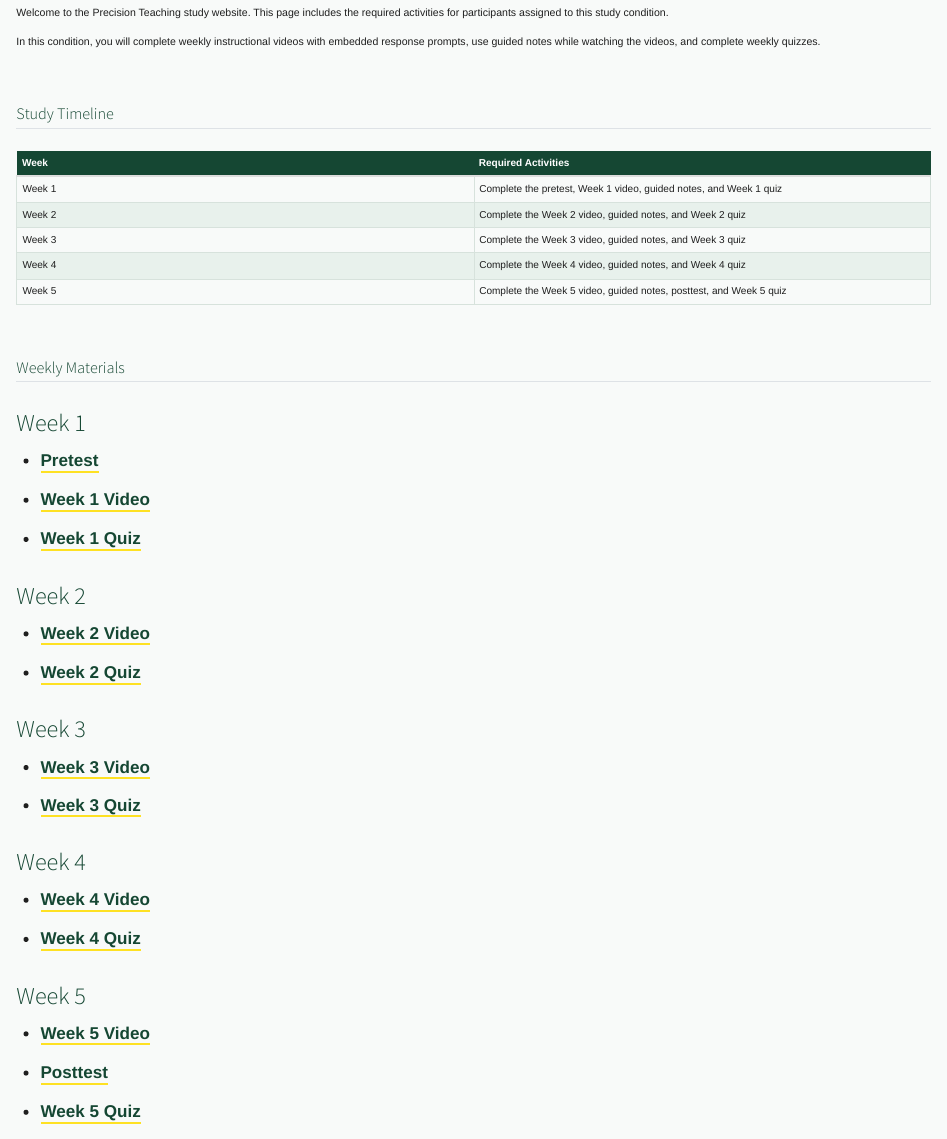
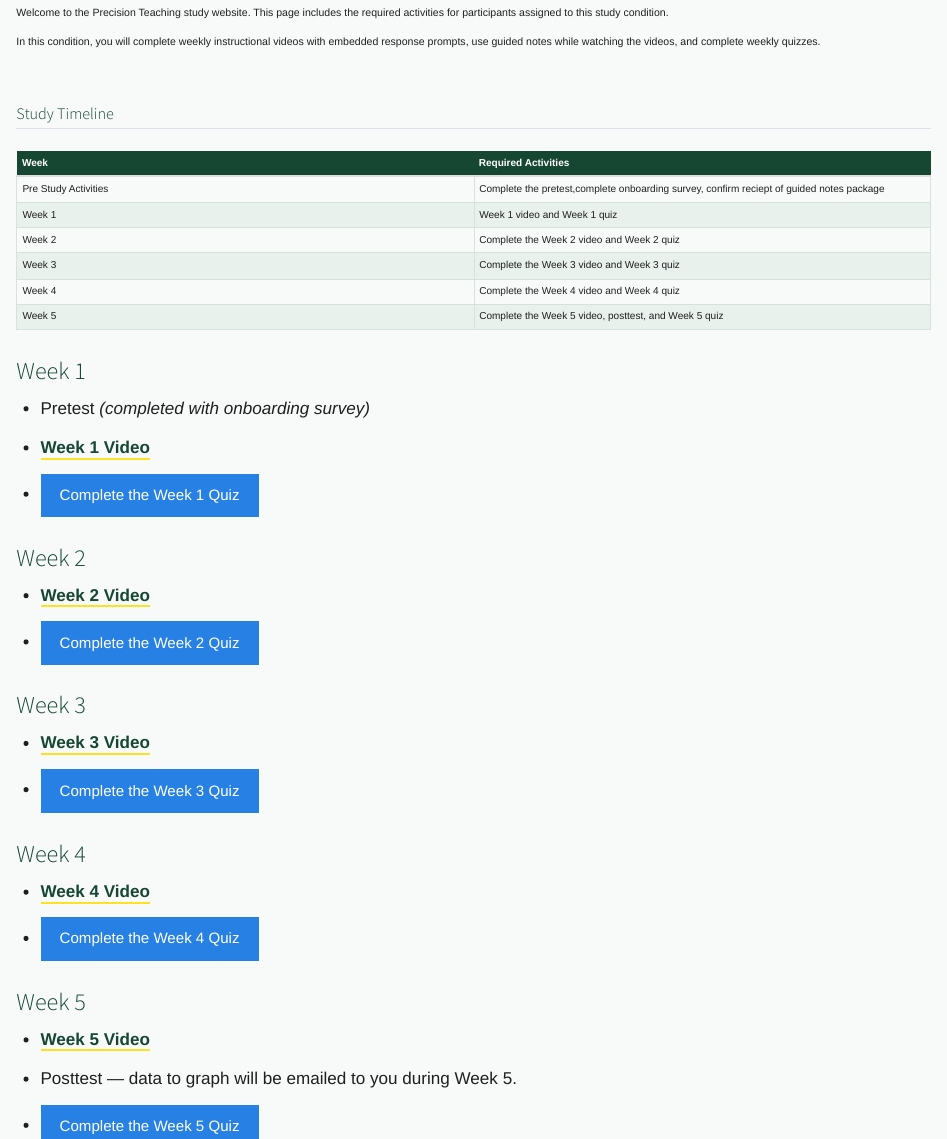
Before and after one commit to saratessa/pt-study-asr-guided-notes, a Quarto document (index.qmd): the page in a window 1100 px wide, from 250 px down. Rendered offline with R 4.5, knitr and Pandoc in place of Quarto, with nearby package versions.

Commit message:
adding week 1

```diff
--- a/index.qmd
+++ b/index.qmd
@@ -12,40 +12,39 @@ In this condition, you will complete weekly instructional videos with embedded r
 
 | Week | Required Activities |
 |---|---|
-| Week 1 | Complete the pretest, Week 1 video, guided notes, and Week 1 quiz |
-| Week 2 | Complete the Week 2 video, guided notes, and Week 2 quiz |
-| Week 3 | Complete the Week 3 video, guided notes, and Week 3 quiz |
-| Week 4 | Complete the Week 4 video, guided notes, and Week 4 quiz |
-| Week 5 | Complete the Week 5 video, guided notes, posttest, and Week 5 quiz |
-
-## Weekly Materials
+| Pre Study Activities | Complete the pretest,complete onboarding survey, confirm reciept of guided notes package |
+| Week 1 | Week 1 video and Week 1 quiz |
+| Week 2 | Complete the Week 2 video and Week 2 quiz |
+| Week 3 | Complete the Week 3 video and Week 3 quiz |
+| Week 4 | Complete the Week 4 video and Week 4 quiz |
+| Week 5 | Complete the Week 5 video, posttest, and Week 5 quiz |
 
 ### Week 1
 
-- [Pretest](#)
-- [Week 1 Video](#)
-- [Week 1 Quiz](#)
+- Pretest *(completed with onboarding survey)*
+- [Week 1 Video](https://oregon.qualtrics.com/jfe/form/SV_9vQx7gfdSovnwRo)
+- [Complete the Week 1 Quiz](https://is-redcap.uoregon.edu/surveys/?s=8K3DM9YKYWY8F8CY){.btn .btn-primary target="_blank"}
 
 ### Week 2
 
 - [Week 2 Video](#)
-- [Week 2 Quiz](#)
+- [Complete the Week 2 Quiz](https://is-redcap.uoregon.edu/surveys/?s=ALAJYYP4K4ERKPXW){.btn .btn-primary target="_blank"}
 
 ### Week 3
 
 - [Week 3 Video](#)
-- [Week 3 Quiz](#)
+- [Complete the Week 3 Quiz](https://is-redcap.uoregon.edu/surveys/?s=WCM334TRK3X3PHNK){.btn .btn-primary target="_blank"}
 
 ### Week 4
 
 - [Week 4 Video](#)
-- [Week 4 Quiz](#)
+- [Complete the Week 4 Quiz](https://is-redcap.uoregon.edu/surveys/?s=DPYCLCM7ARLJ4DEC){.btn .btn-primary target="_blank"}
 
 ### Week 5
 
 - [Week 5 Video](#)
-- [Posttest](#)
-- [Week 5 Quiz](#)
+- Posttest — data to graph will be emailed to you during Week 5.
+- [Complete the Week 5 Quiz](https://is-redcap.uoregon.edu/surveys/?s=PTXXYJAH7K9DCMHK){.btn .btn-primary target="_blank"}
 
 ## Guided Notes
 
```
Also changed, not shown: index.qmd (4 more changed lines), 2 other files.
